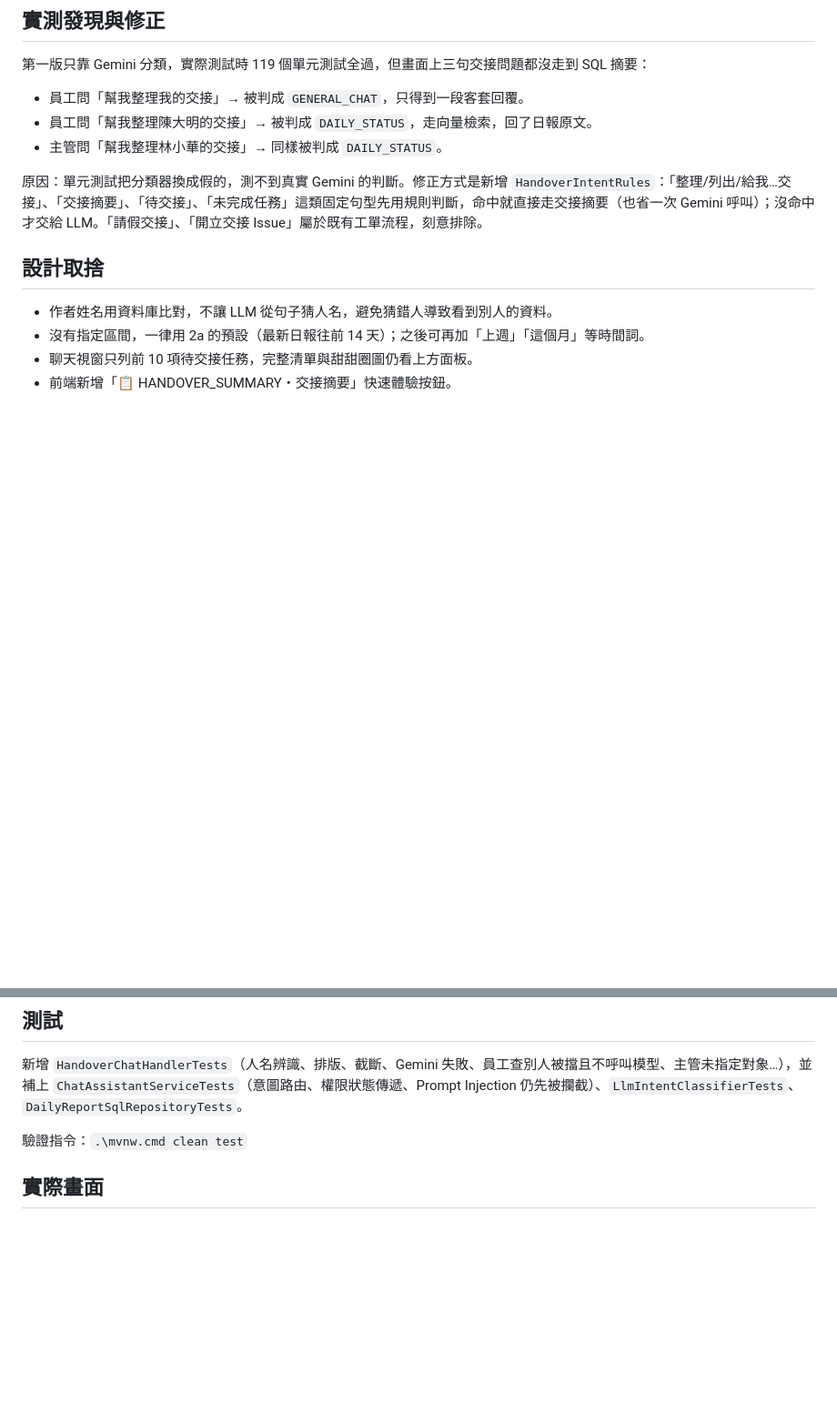
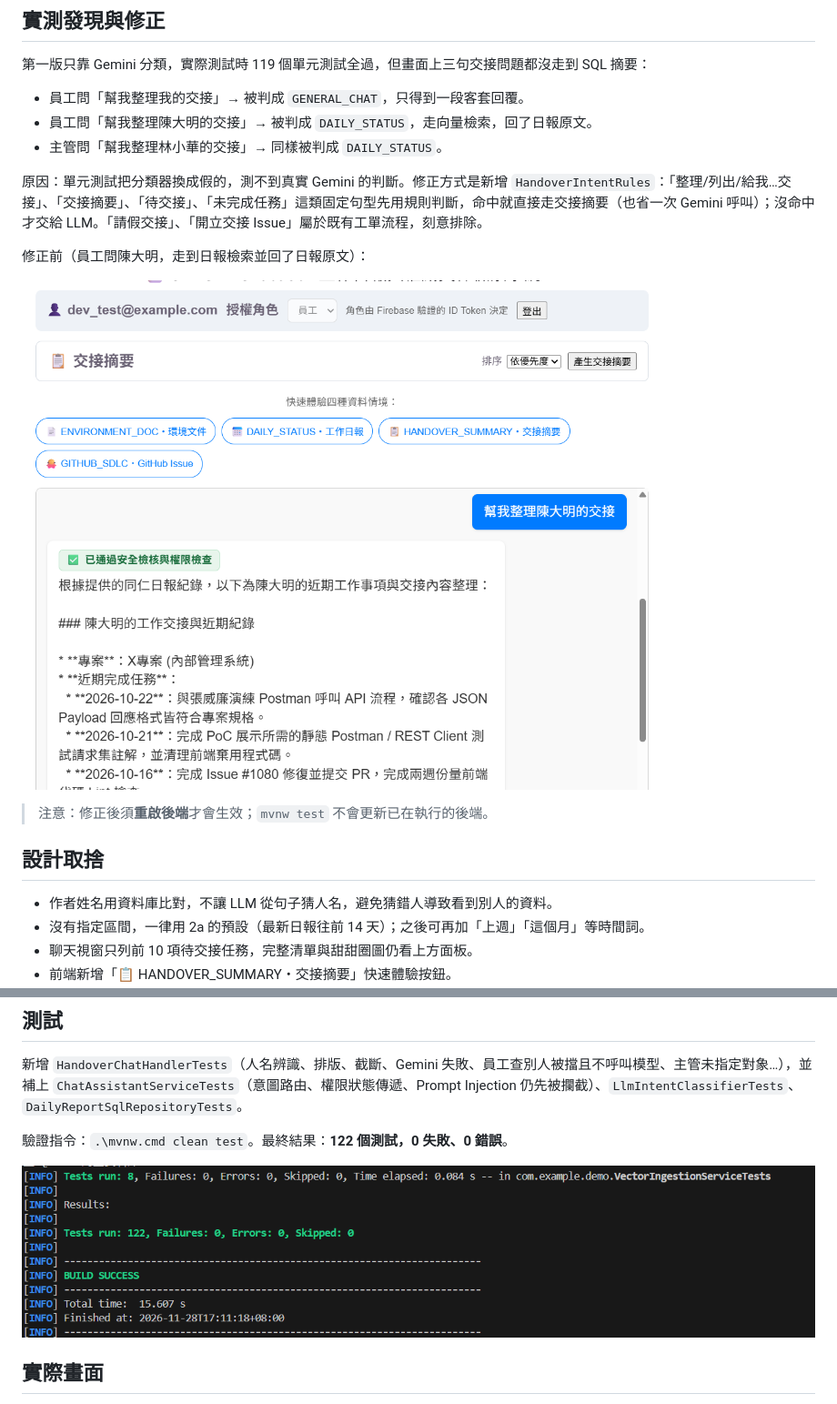
Before and after one commit to aajack1029-sketch/-AI-SDLC-AI-Chatbot, a Markdown page: docs/progress/step2c-chat-handover.md, 2 parts joined by grey strips. Shown at 91% size. Rendered like a GitHub page; pictures changed too: docs/progress/img/step2c-before-fix-employee-other.png (added), docs/progress/img/step2c-test-success.png (added); blank space fills up the shorter version.

Commit message:
docs: add Step 2c screenshots
Co-Authored-By: Claude Sonnet 5.5 <noreply@anthropic.com>
Claude-Session: https://claude.ai/code/session_01YKy3HMt5WedrZNb7wKJWUs

```diff
--- a/docs/progress/step2c-chat-handover.md
+++ b/docs/progress/step2c-chat-handover.md
@@ -21,6 +21,12 @@
 
 原因：單元測試把分類器換成假的，測不到真實 Gemini 的判斷。修正方式是新增 `HandoverIntentRules`：「整理/列出/給我…交接」、「交接摘要」、「待交接」、「未完成任務」這類固定句型先用規則判斷，命中就直接走交接摘要（也省一次 Gemini 呼叫）；沒命中才交給 LLM。「請假交接」、「開立交接 Issue」屬於既有工單流程，刻意排除。
 
+修正前（員工問陳大明，走到日報檢索並回了日報原文）：
+
+![修正前](img/step2c-before-fix-employee-other.png)
+
+> 注意：修正後須**重啟後端**才會生效；`mvnw test` 不會更新已在執行的後端。
+
 ## 設計取捨
 - 作者姓名用資料庫比對，不讓 LLM 從句子猜人名，避免猜錯人導致看到別人的資料。
 - 沒有指定區間，一律用 2a 的預設（最新日報往前 14 天）；之後可再加「上週」「這個月」等時間詞。
@@ -30,6 +36,8 @@
 ## 測試
 新增 `HandoverChatHandlerTests`（人名辨識、排版、截斷、Gemini 失敗、員工查別人被擋且不呼叫模型、主管未指定對象…），並補上 `ChatAssistantServiceTests`（意圖路由、權限狀態傳遞、Prompt Injection 仍先被攔截）、`LlmIntentClassifierTests`、`DailyReportSqlRepositoryTests`。
 
-驗證指令：`.\mvnw.cmd clean test`
+驗證指令：`.\mvnw.cmd clean test`。最終結果：**122 個測試，0 失敗、0 錯誤**。
+
+![2c 測試全數通過](img/step2c-test-success.png)
 
 ## 實際畫面
```
Also changed, not shown: other parts of docs/progress/step2c-chat-handover.md (+11 -1 lines), docs/progress/img/step2c-employee-denied.png (added), docs/progress/img/step2c-employee-self.png (added), docs/progress/img/step2c-manager-query.png (added).
